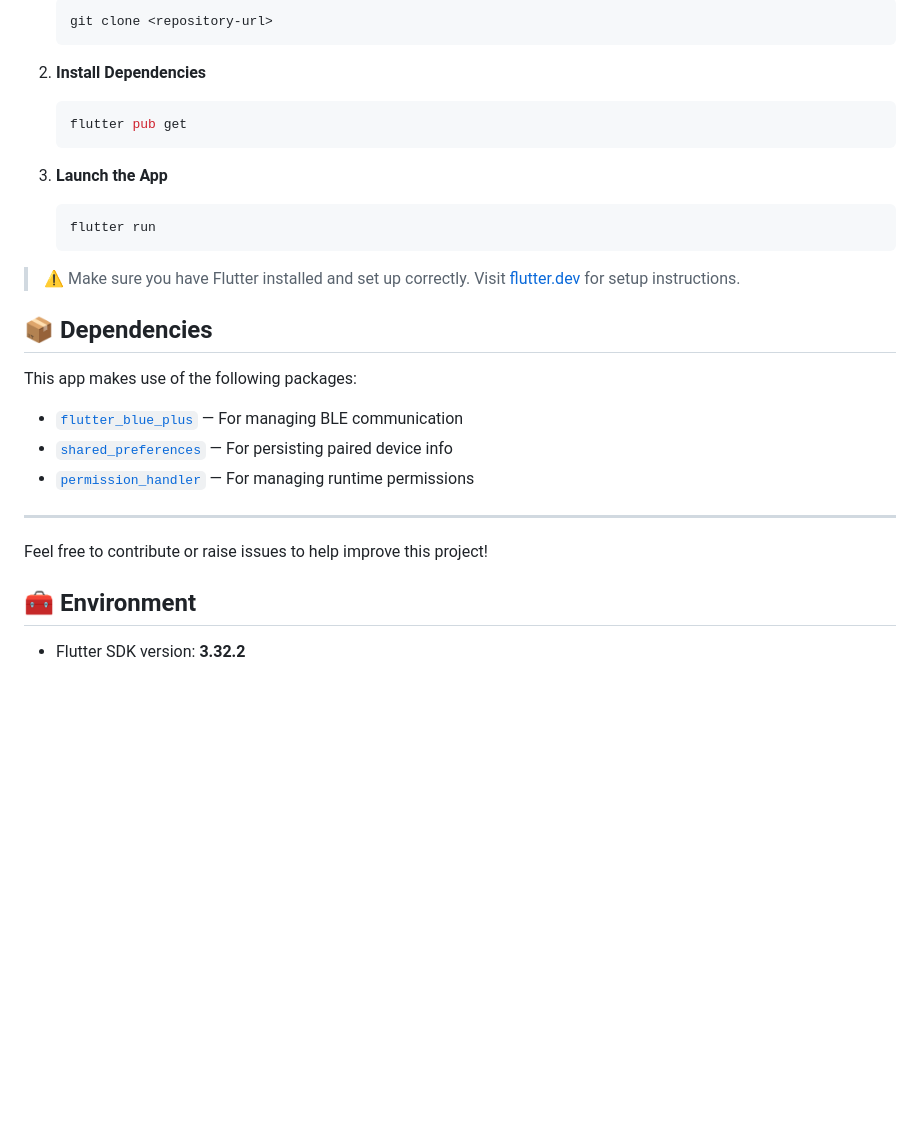
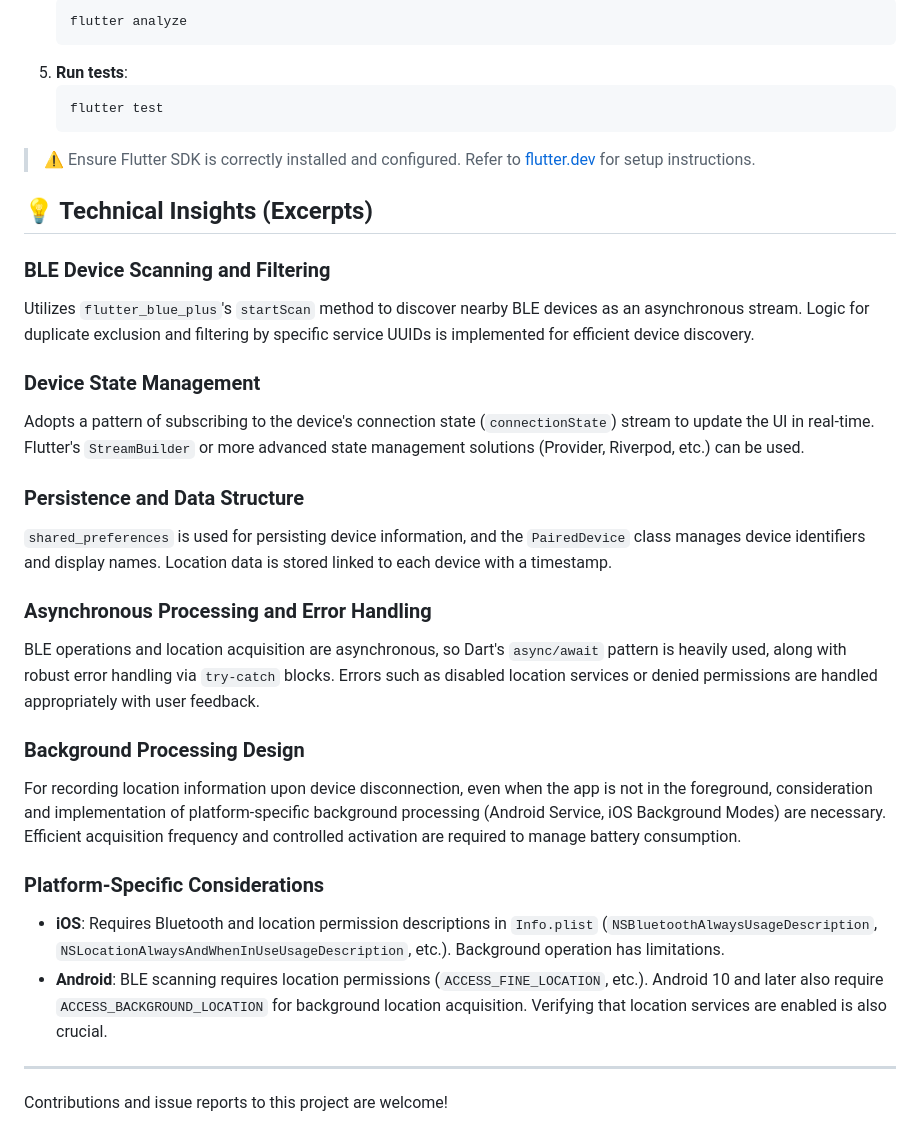
Before and after one commit to KogunCC/BLE, a Markdown page: README.md, the part around the change printed below. Rendered like a GitHub page; blank space fills up the shorter version.

````diff
--- a/README.md
+++ b/README.md
@@ -75,31 +57,34 @@ To run this app on your local machine:
     ```bash
-    git clone <repository-url>
+    flutter analyze
+    ```
+5.  **Run tests**:
+    ```bash
+    flutter test
     ```
 
-2. **Install Dependencies**
-    ```bash
-    flutter pub get
-    ```
+> ⚠️ Ensure Flutter SDK is correctly installed and configured. Refer to [flutter.dev](https://flutter.dev/docs/get-started/install) for setup instructions.
 
-3. **Launch the App**
-    ```bash
-    flutter run
-    ```
+## 💡 Technical Insights (Excerpts)
 
-> ⚠️ Make sure you have Flutter installed and set up correctly. Visit [flutter.dev](https://flutter.dev/docs/get-started/install) for setup instructions.
+### BLE Device Scanning and Filtering
+Utilizes `flutter_blue_plus`'s `startScan` method to discover nearby BLE devices as an asynchronous stream. Logic for duplicate exclusion and filtering by specific service UUIDs is implemented for efficient device discovery.
 
-## 📦 Dependencies
+### Device State Management
+Adopts a pattern of subscribing to the device's connection state (`connectionState`) stream to update the UI in real-time. Flutter's `StreamBuilder` or more advanced state management solutions (Provider, Riverpod, etc.) can be used.
 
-This app makes use of the following packages:
+### Persistence and Data Structure
+`shared_preferences` is used for persisting device information, and the `PairedDevice` class manages device identifiers and display names. Location data is stored linked to each device with a timestamp.
 
-- [`flutter_blue_plus`](https://pub.dev/packages/flutter_blue_plus) — For managing BLE communication
-- [`shared_preferences`](https://pub.dev/packages/shared_preferences) — For persisting paired device info
-- [`permission_handler`](https://pub.dev/packages/permission_handler) — For managing runtime permissions
+### Asynchronous Processing and Error Handling
+BLE operations and location acquisition are asynchronous, so Dart's `async/await` pattern is heavily used, along with robust error handling via `try-catch` blocks. Errors such as disabled location services or denied permissions are handled appropriately with user feedback.
+
+### Background Processing Design
+For recording location information upon device disconnection, even when the app is not in the foreground, consideration and implementation of platform-specific background processing (Android Service, iOS Background Modes) are necessary. Efficient acquisition frequency and controlled activation are required to manage battery consumption.
+
+### Platform-Specific Considerations
+*   **iOS**: Requires Bluetooth and location permission descriptions in `Info.plist` (`NSBluetoothAlwaysUsageDescription`, `NSLocationAlwaysAndWhenInUseUsageDescription`, etc.). Background operation has limitations.
+*   **Android**: BLE scanning requires location permissions (`ACCESS_FINE_LOCATION`, etc.). Android 10 and later also require `ACCESS_BACKGROUND_LOCATION` for background location acquisition. Verifying that location services are enabled is also crucial.
 
 ---
 
-Feel free to contribute or raise issues to help improve this project!
-
-## 🧰 Environment
-
-- Flutter SDK version: **3.32.2**
+Contributions and issue reports to this project are welcome!
````
Also changed, not shown: other parts of README.md (+38 -56 lines).
